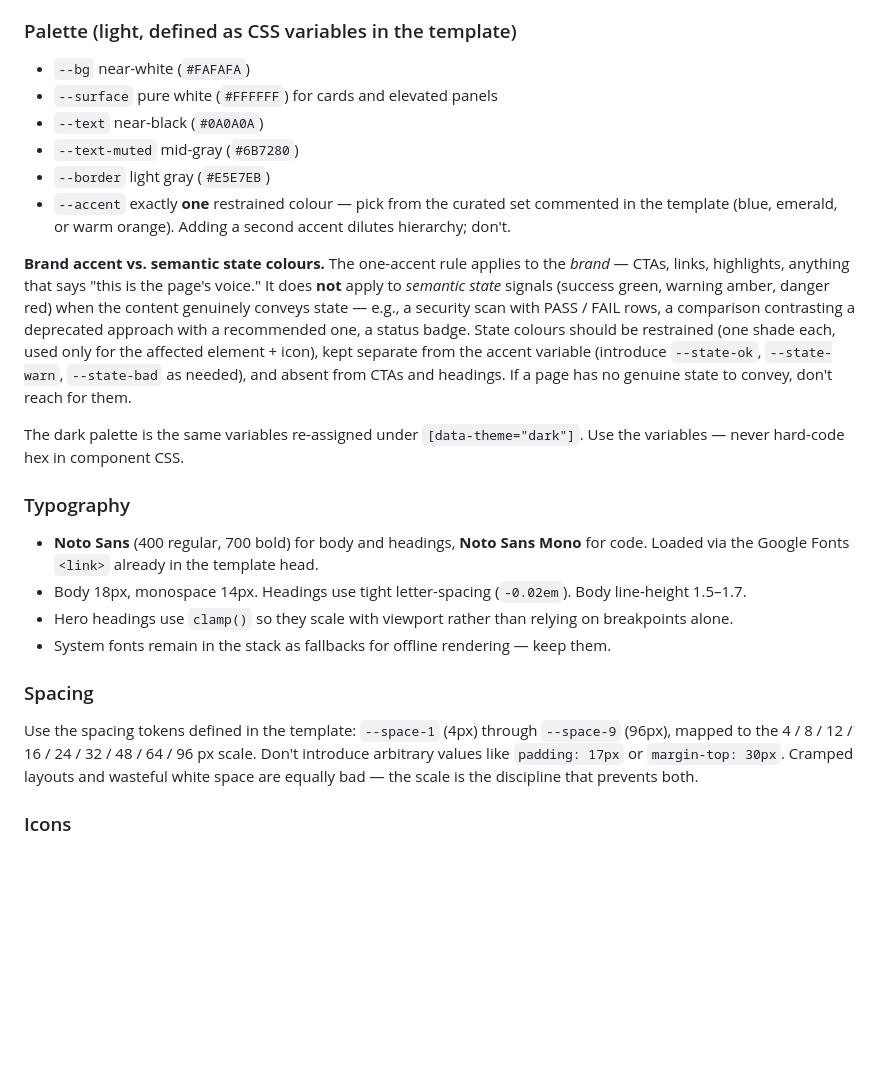
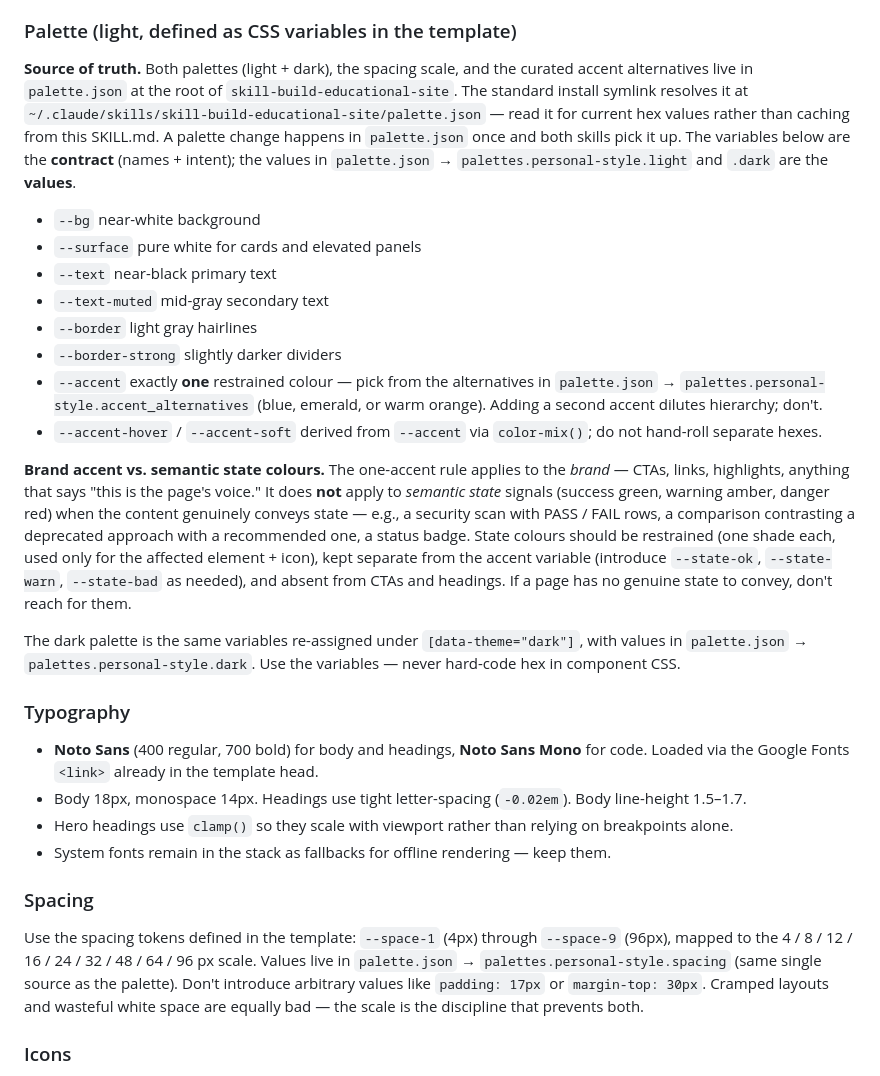
Before and after one commit to jamesbuckett/skill-style-guide, a Markdown page: SKILL.md, the part around the change. GitHub-like rendering; blank space fills up the shorter version.

Commit message:
Point palette and spacing at shared palette.json
The personal-style palette + spacing scale now lives in palette.json
at the root of skill-build-educational-site, the canonical source of
truth for both skills. The standard install symlink resolves it at
~/.claude/skills/skill-build-educational-site/palette.json — read it
for current hex values rather than caching from SKILL.md. A palette
change happens in palette.json once and both skills pick it up.

SKILL.md retains the variable names + design intent (contract); the
values are sourced from palette.json.

Co-Authored-By: Claude Opus 4.7 (1M context) <noreply@anthropic.com>

```diff
--- a/SKILL.md
+++ b/SKILL.md
@@ -47,16 +47,21 @@ Read these before writing CSS. They override default 2025 design instincts.
 - **No gradient hero backgrounds.** No drop-shadow halos. No purple. Crisp 1px borders and a single soft elevation shadow are enough.
 
 ### Palette (light, defined as CSS variables in the template)
-- `--bg` near-white (`#FAFAFA`)
-- `--surface` pure white (`#FFFFFF`) for cards and elevated panels
-- `--text` near-black (`#0A0A0A`)
-- `--text-muted` mid-gray (`#6B7280`)
-- `--border` light gray (`#E5E7EB`)
-- `--accent` exactly **one** restrained colour — pick from the curated set commented in the template (blue, emerald, or warm orange). Adding a second accent dilutes hierarchy; don't.
+
+**Source of truth.** Both palettes (light + dark), the spacing scale, and the curated accent alternatives live in `palette.json` at the root of `skill-build-educational-site`. The standard install symlink resolves it at `~/.claude/skills/skill-build-educational-site/palette.json` — read it for current hex values rather than caching from this SKILL.md. A palette change happens in `palette.json` once and both skills pick it up. The variables below are the **contract** (names + intent); the values in `palette.json` → `palettes.personal-style.light` and `.dark` are the **values**.
+
+- `--bg` near-white background
+- `--surface` pure white for cards and elevated panels
+- `--text` near-black primary text
+- `--text-muted` mid-gray secondary text
+- `--border` light gray hairlines
+- `--border-strong` slightly darker dividers
+- `--accent` exactly **one** restrained colour — pick from the alternatives in `palette.json` → `palettes.personal-style.accent_alternatives` (blue, emerald, or warm orange). Adding a second accent dilutes hierarchy; don't.
+- `--accent-hover` / `--accent-soft` derived from `--accent` via `color-mix()`; do not hand-roll separate hexes.
 
 **Brand accent vs. semantic state colours.** The one-accent rule applies to the *brand* — CTAs, links, highlights, anything that says "this is the page's voice." It does **not** apply to *semantic state* signals (success green, warning amber, danger red) when the content genuinely conveys state — e.g., a security scan with PASS / FAIL rows, a comparison contrasting a deprecated approach with a recommended one, a status badge. State colours should be restrained (one shade each, used only for the affected element + icon), kept separate from the accent variable (introduce `--state-ok`, `--state-warn`, `--state-bad` as needed), and absent from CTAs and headings. If a page has no genuine state to convey, don't reach for them.
 
-The dark palette is the same variables re-assigned under `[data-theme="dark"]`. Use the variables — never hard-code hex in component CSS.
+The dark palette is the same variables re-assigned under `[data-theme="dark"]`, with values in `palette.json` → `palettes.personal-style.dark`. Use the variables — never hard-code hex in component CSS.
 
 ### Typography
 - **Noto Sans** (400 regular, 700 bold) for body and headings, **Noto Sans Mono** for code. Loaded via the Google Fonts `<link>` already in the template head.
@@ -65,7 +70,7 @@ The dark palette is the same variables re-assigned under `[data-theme="dark"]`.
 - System fonts remain in the stack as fallbacks for offline rendering — keep them.
 
 ### Spacing
-Use the spacing tokens defined in the template: `--space-1` (4px) through `--space-9` (96px), mapped to the 4 / 8 / 12 / 16 / 24 / 32 / 48 / 64 / 96 px scale. Don't introduce arbitrary values like `padding: 17px` or `margin-top: 30px`. Cramped layouts and wasteful white space are equally bad — the scale is the discipline that prevents both.
+Use the spacing tokens defined in the template: `--space-1` (4px) through `--space-9` (96px), mapped to the 4 / 8 / 12 / 16 / 24 / 32 / 48 / 64 / 96 px scale. Values live in `palette.json` → `palettes.personal-style.spacing` (same single source as the palette). Don't introduce arbitrary values like `padding: 17px` or `margin-top: 30px`. Cramped layouts and wasteful white space are equally bad — the scale is the discipline that prevents both.
 
 ### Icons
 **Lucide SVG inlined directly into HTML.** Don't load the Lucide CDN script or use icon fonts — paste the SVG markup. Common icons (sun, moon, github, twitter/x, linkedin, chevron, check, arrow, external-link) are in `references/lucide-icons.md` ready to copy. Replace any emoji with the equivalent Lucide glyph; never ship emojis in production output.
```
